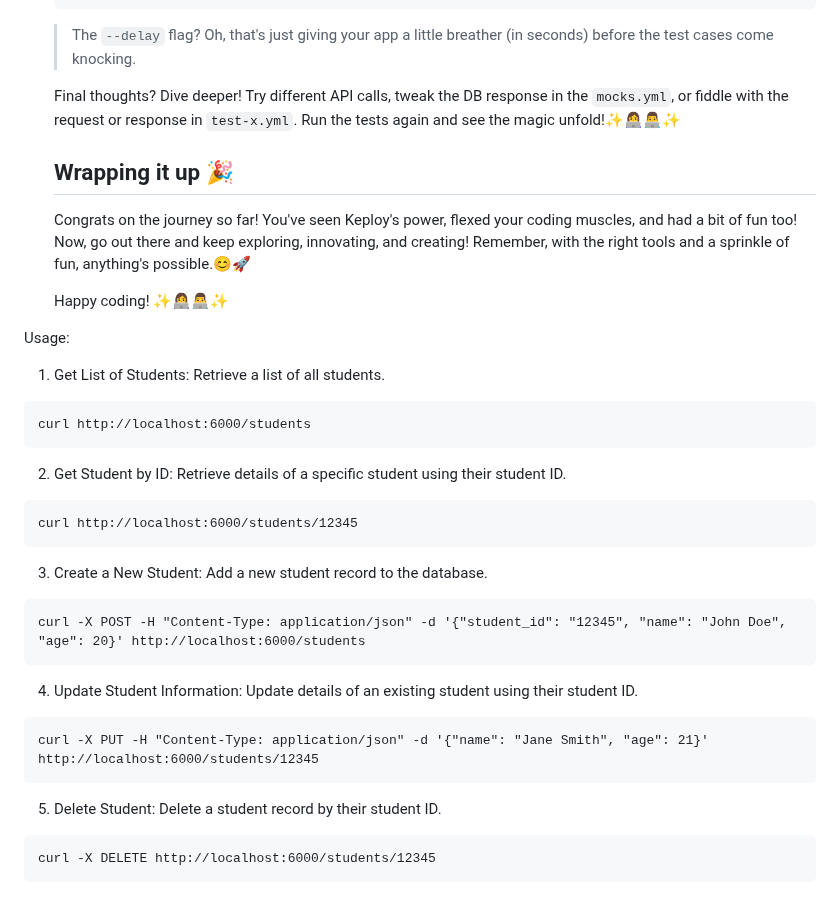
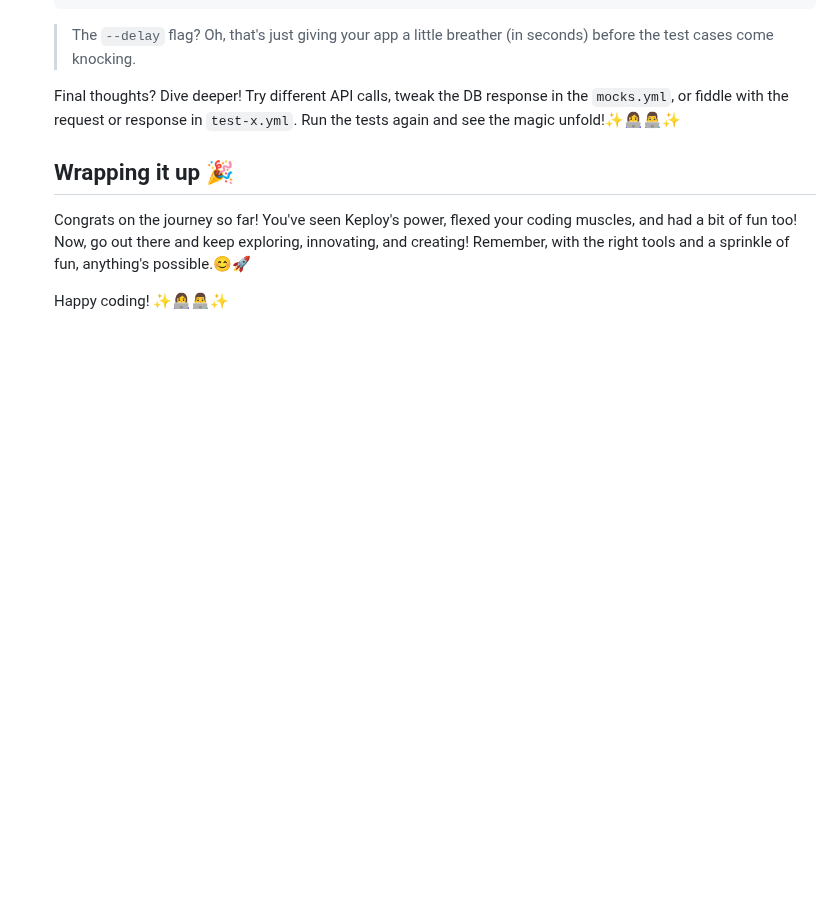
Before and after one commit to keploy/samples-python, a Markdown page: flask-mongo/README.md, the part around the change. Rendered like a GitHub page; folded sections open; blank space fills up the shorter version.

Commit message:
fix: removed uncessary lines
Signed-off-by: Animesh <kurosakiichigo.songoku@gmail.com>

````diff
--- a/flask-mongo/README.md
+++ b/flask-mongo/README.md
@@ -597,34 +597,4 @@ Depending on your OS, choose your adventure:
   Congrats on the journey so far! You've seen Keploy's power, flexed your coding muscles, and had a bit of fun too! Now, go out there and keep exploring, innovating, and creating! Remember, with the right tools and a sprinkle of fun, anything's possible.😊🚀
 
   Happy coding! ✨👩‍💻👨‍💻✨
-   </details>
-
-
-
-Usage:
-
-1. Get List of Students: Retrieve a list of all students.
-```
-curl http://localhost:6000/students
-```
-
-2. Get Student by ID: Retrieve details of a specific student using their student ID.
-```
-curl http://localhost:6000/students/12345
-```
-
-3. Create a New Student: Add a new student record to the database.
-
-```
-curl -X POST -H "Content-Type: application/json" -d '{"student_id": "12345", "name": "John Doe", "age": 20}' http://localhost:6000/students
-```
-
-4. Update Student Information: Update details of an existing student using their student ID.
-```
-curl -X PUT -H "Content-Type: application/json" -d '{"name": "Jane Smith", "age": 21}' http://localhost:6000/students/12345
-```
-
-5. Delete Student: Delete a student record by their student ID.
-```
-curl -X DELETE http://localhost:6000/students/12345
-```
+  </details>
````
